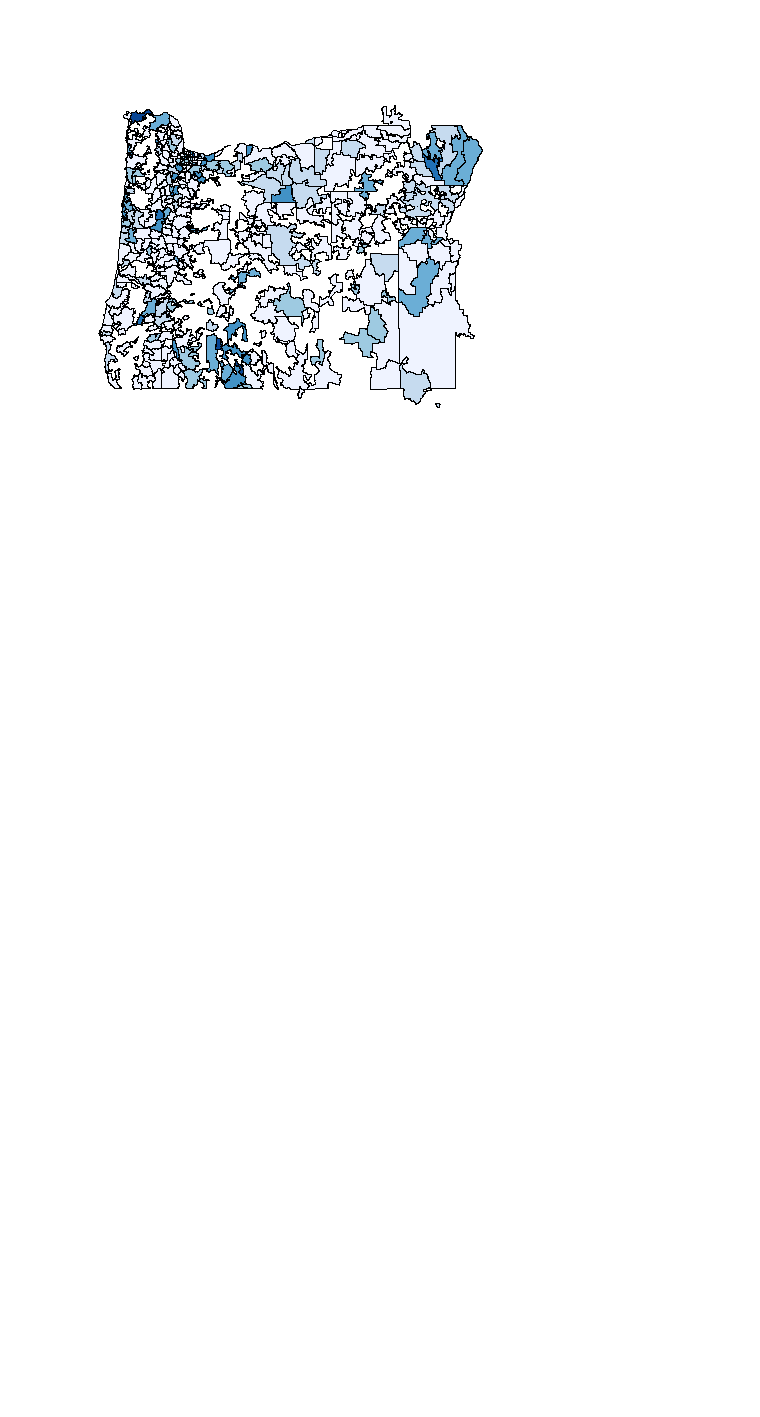
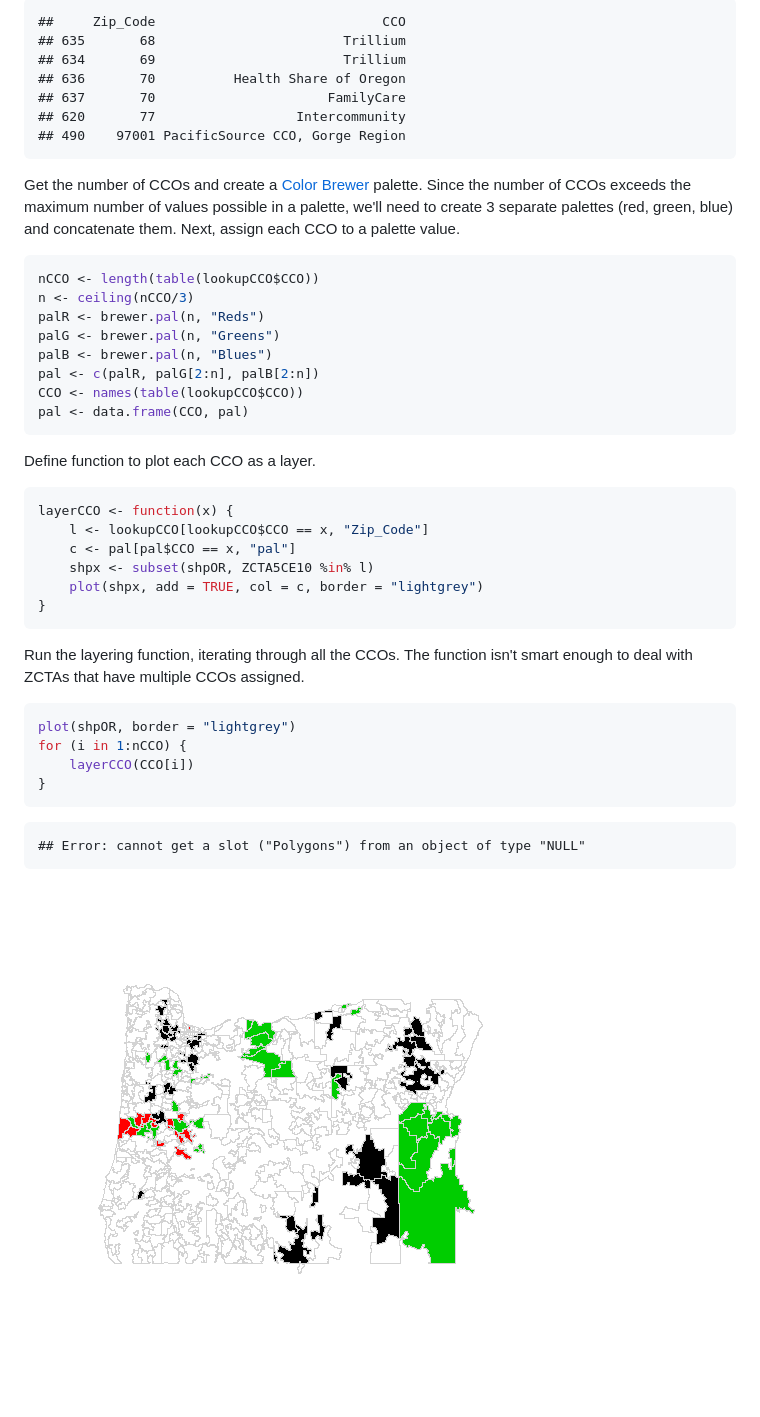
Before and after one commit to benjamin-chan/Mapping, a Markdown page: UsingMaptools.md, the part around the change printed below. Drawn GitHub-style; pictures changed too: figure/MapOregonCCO.png (added); blank space fills up the shorter version.

````diff
--- a/UsingMaptools.md
+++ b/UsingMaptools.md
@@ -319,3 +279,53 @@ plot(shpOR, col = colcode)
 ```
 
-![plot of chunk unnamed-chunk-1](figure/unnamed-chunk-1.png)
+```
+##     Zip_Code                             CCO
+## 635       68                        Trillium
+## 634       69                        Trillium
+## 636       70          Health Share of Oregon
+## 637       70                      FamilyCare
+## 620       77                  Intercommunity
+## 490    97001 PacificSource CCO, Gorge Region
+```
+
+
+Get the number of CCOs and create a [Color Brewer](http://colorbrewer2.org/) palette. Since the number of CCOs exceeds the maximum number of values possible in a palette, we'll need to create 3 separate palettes (red, green, blue) and concatenate them. Next, assign each CCO to a palette value.
+
+```r
+nCCO <- length(table(lookupCCO$CCO))
+n <- ceiling(nCCO/3)
+palR <- brewer.pal(n, "Reds")
+palG <- brewer.pal(n, "Greens")
+palB <- brewer.pal(n, "Blues")
+pal <- c(palR, palG[2:n], palB[2:n])
+CCO <- names(table(lookupCCO$CCO))
+pal <- data.frame(CCO, pal)
+```
+
+
+Define function to plot each CCO as a layer.
+
+```r
+layerCCO <- function(x) {
+    l <- lookupCCO[lookupCCO$CCO == x, "Zip_Code"]
+    c <- pal[pal$CCO == x, "pal"]
+    shpx <- subset(shpOR, ZCTA5CE10 %in% l)
+    plot(shpx, add = TRUE, col = c, border = "lightgrey")
+}
+```
+
+
+Run the layering function, iterating through all the CCOs. The function isn't smart enough to deal with ZCTAs that have multiple CCOs assigned.
+
+```r
+plot(shpOR, border = "lightgrey")
+for (i in 1:nCCO) {
+    layerCCO(CCO[i])
+}
+```
+
+```
+## Error: cannot get a slot ("Polygons") from an object of type "NULL"
+```
+
+![plot of chunk MapOregonCCO](figure/MapOregonCCO.png)
````
Also changed, not shown: other parts of UsingMaptools.md (+59 -99 lines), figure/MapOR.png, figure/MapORByPopSize.png (added), 2 other files.
